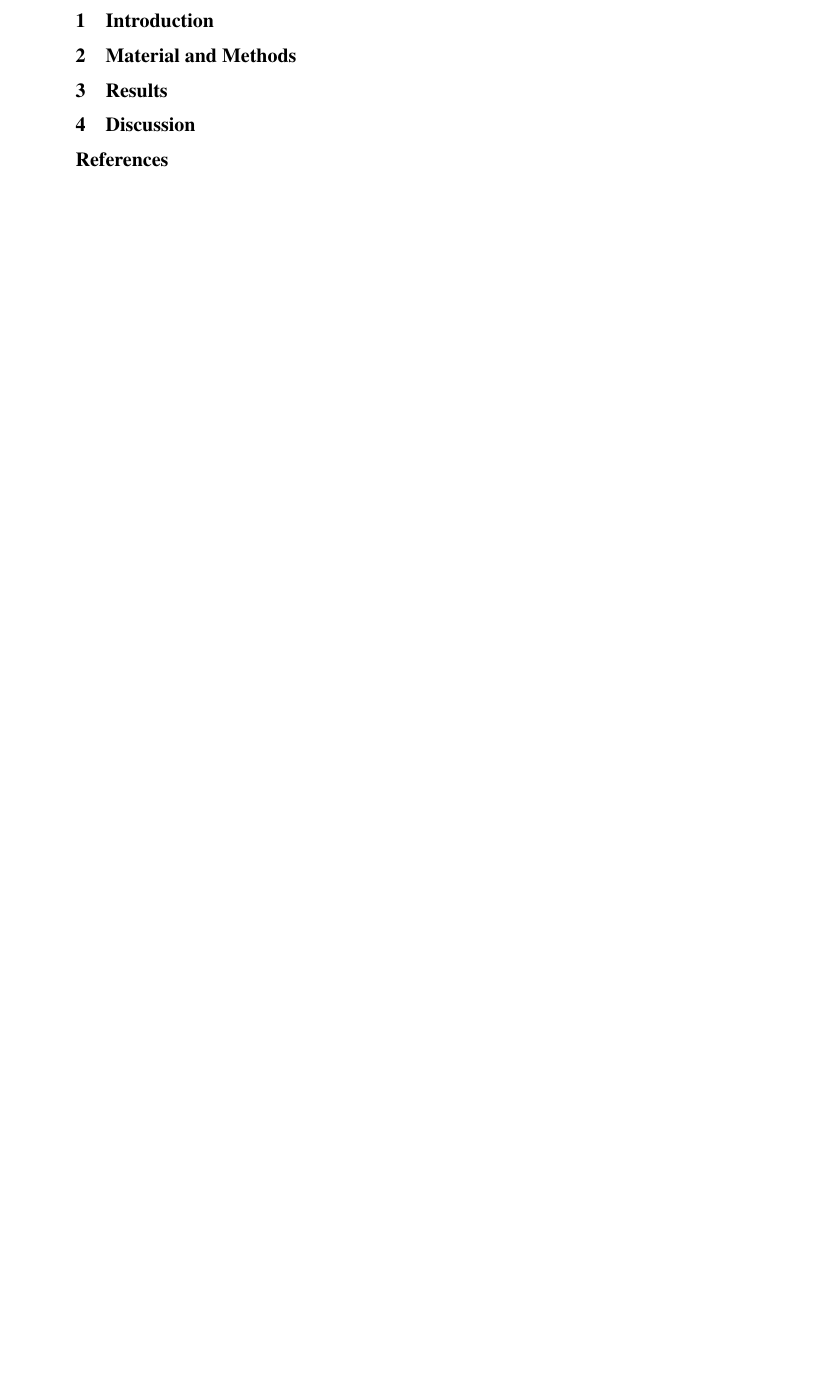
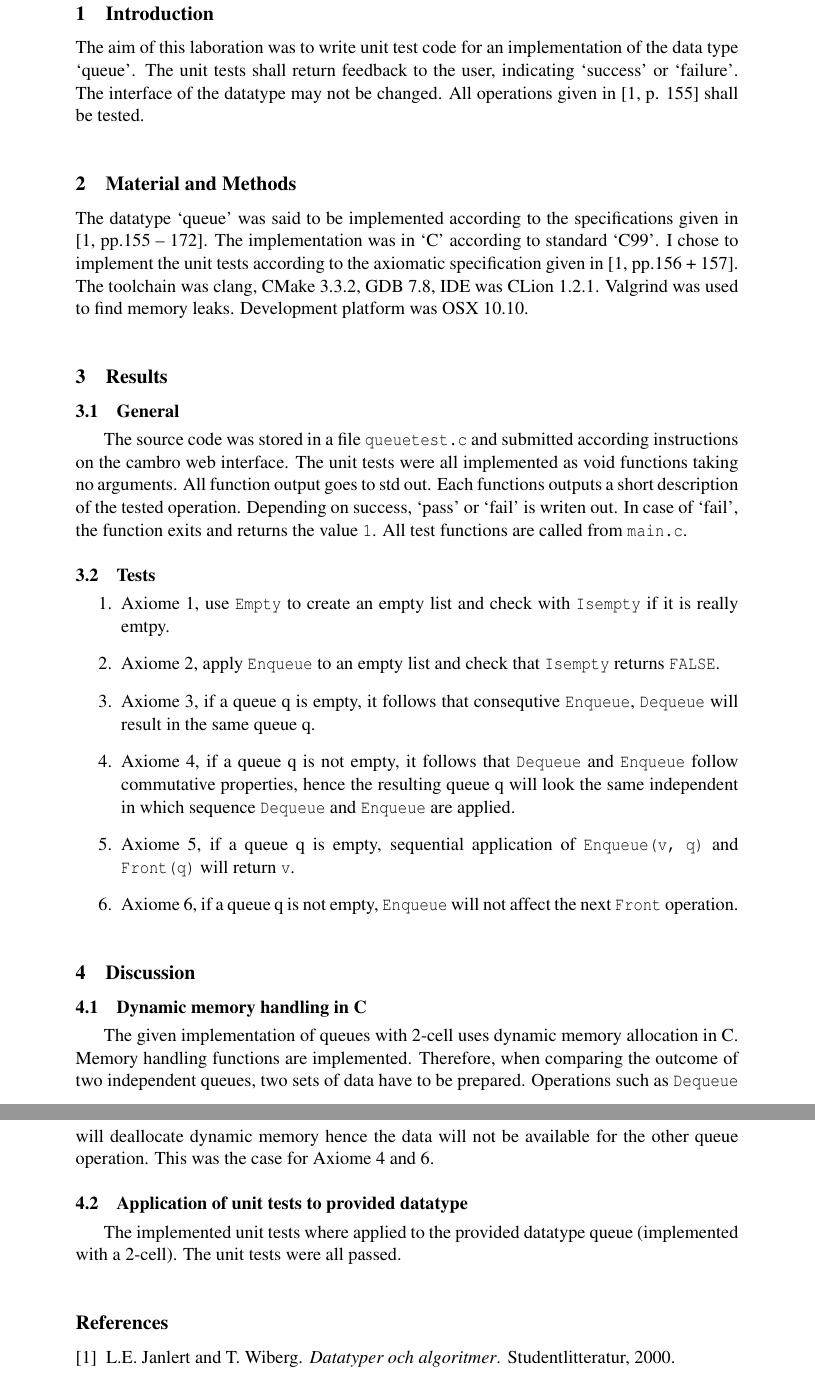
Before and after one commit to lorenzgerber/testing_lr_latex, a LaTeX document (report.tex): part of the page before the commit and two parts of pages 2 and 3 of 3 after it, the two joined at a grey line, cut so that both start at the same text, the shorter picture padded with empty space. Compiled offline with pdfLaTeX.

Commit message:
first complete version

```diff
--- a/report.tex
+++ b/report.tex
@@ -48,29 +49,63 @@
 
 \section{Introduction}
-% Define the subject of the report:
-%    "Why was this study performed?"
-% Provide background information and relevant studies:
-%    "What knowledge already exists about this subject?"
-% Outline scientific purpose(s) and/or objective(s):
-%    "What are the specific hypotheses for investigation?"
+The aim of this laboration was to write unit test code for an
+implementation of the data type `queue'. The unit tests shall
+return feedback to the user, indicating `success' or `failure'. The
+interface of the datatype may not be changed. All operations given in
+\cite[p. 155]{janlert2000} shall be tested.
 
 \section{Material and Methods}
-% List materials used, and how were they used.
-% Provide enough detail for the reader to understand the experiment
+The datatype `queue' was said to be implemented according to the
+specifications given in \cite[pp.155 -- 172]{janlert2000}. The
+implementation was in `C' according to standard `C99'. I chose to
+implement the unit tests according to the axiomatic specification
+given in \cite[pp.156 + 157]{janlert2000}. The toolchain was clang,
+CMake 3.3.2, GDB 7.8, IDE was CLion 1.2.1. Valgrind was used to
+find memory leaks. Development platform was OSX 10.10.
 
 \section{Results}
-% Concentrate on general trends and differences and not on trivial details.
-% Summarize the data from the experiments without discussing their implications
-% Organize data into tables, figures, graphs, etc.
-% * Title all figures and tables; include a legend explaining symbols, abbreviations, or special methods
-% * Number figures and tables separately and refer to them in the text
+\subsection{General}
+The source code was stored in a file \texttt{queuetest.c} and submitted
+according instructions on the cambro web interface. The unit tests were
+all implemented as void functions taking no arguments. All function
+output goes to std out. Each functions outputs a short description of
+the tested operation. Depending on success, `pass' or `fail' is writen
+out. In case of `fail', the function exits and returns the value
+\texttt{1}. All test functions are called from \texttt{main.c}.
+\subsection{Tests}
+\begin{enumerate}
+  \item Axiome 1, use \texttt{Empty} to create an empty list and check
+    with \texttt{Isempty} if it is really emtpy.
+    \item Axiome 2, apply \texttt{Enqueue} to an empty list and check
+      that \texttt{Isempty} returns \texttt{FALSE}.
+      \item Axiome 3, if a queue q is empty, it follows that
+        consequtive \texttt{Enqueue}, \texttt{Dequeue} will result in
+        the same queue q.
+        \item Axiome 4, if a queue q is not empty, it follows that
+          \texttt{Dequeue} and \texttt{Enqueue} follow commutative
+          properties, hence the resulting queue q will look the same
+          independent in which sequence \texttt{Dequeue} and
+          \texttt{Enqueue} are applied.
+          \item Axiome 5, if a queue q is empty, sequential
+            application of \texttt{Enqueue(v, q)} and
+            \texttt{Front(q)} will return \texttt{v}.
+            \item Axiome 6, if a queue q is not empty,
+              \texttt{Enqueue} will not affect the next \texttt{Front}
+              operation.
+\end{enumerate}
 
 \section{Discussion}
-% Interpret the data; do not restate the results
-% Relate results to existing theory and knowledge
-% Explain the logic that allows you to accept or reject your original hypotheses
-% Include suggestions for improving your techniques or design,
-% or clarify areas of doubt for further research
+\subsection{Dynamic memory handling in C}
+The given implementation of queues with 2-cell uses dynamic memory
+allocation in C. Memory handling functions are implemented. Therefore,
+when comparing the outcome of two independent queues, two sets of data
+have to be prepared. Operations such as \texttt{Dequeue} will
+deallocate dynamic memory hence the data will not be available for the
+other queue operation. This was the case for Axiome 4 and 6.
+
+\subsection{Application of unit tests to provided datatype}
+The implemented unit tests where applied to the provided datatype
+queue (implemented with a 2-cell). The unit tests were all passed.
 
 \addcontentsline{toc}{section}{\refname}
 \bibliography{references}
```
Also changed, not shown: references.bib (+8 -0 lines), report.pdf, report.tex (1 more changed lines).
